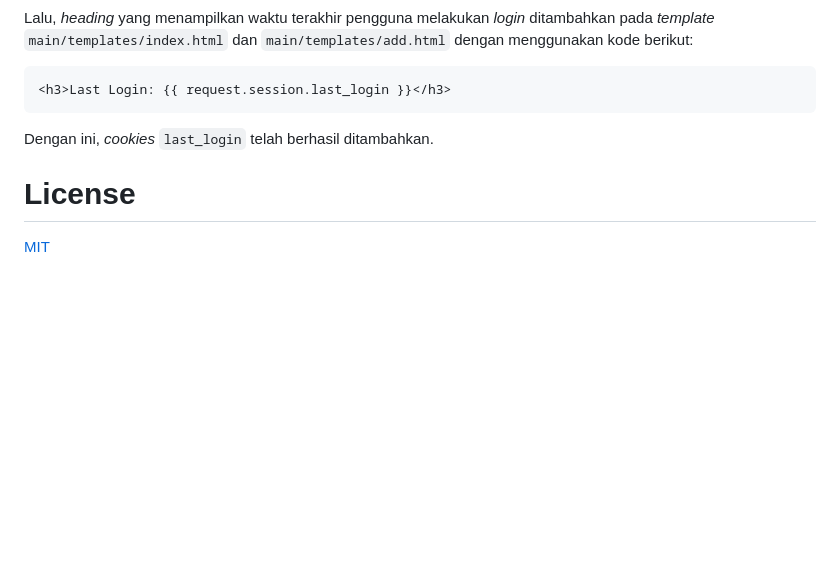
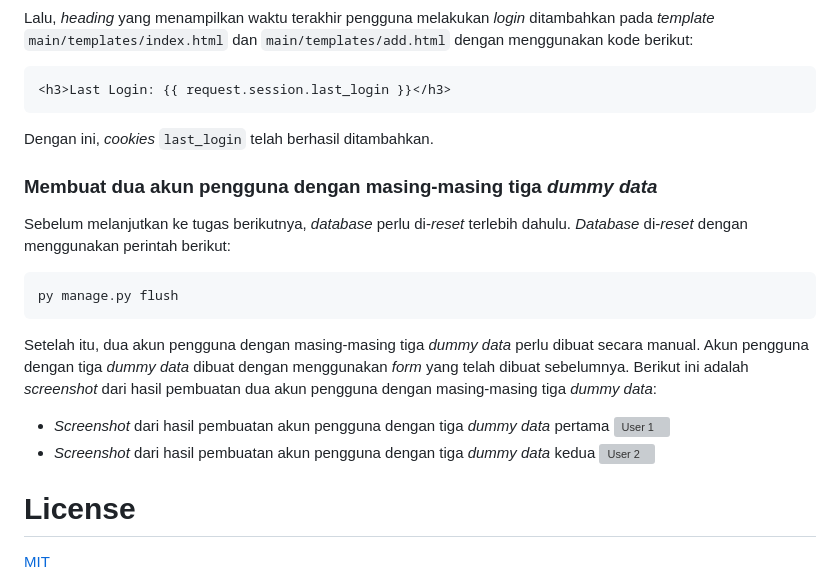
Before and after one commit to andhikapraa/yugioh-card, a Markdown page: README.md, the part around one of its changes. Rendered like a GitHub page; blank space fills up the shorter version; grey boxes are pictures that could not be loaded.

````diff
--- a/README.md
+++ b/README.md
@@ -1200,6 +1200,19 @@ Lalu, *heading* yang menampilkan waktu terakhir pengguna melakukan *login* ditam
 ```
 Dengan ini, *cookies* `last_login` telah berhasil ditambahkan.
 
+### Membuat **dua** akun pengguna dengan masing-masing **tiga** *dummy data*
+Sebelum melanjutkan ke tugas berikutnya, *database* perlu di-*reset* terlebih dahulu. *Database* di-*reset* dengan menggunakan perintah berikut:
+```
+py manage.py flush
+```
+Setelah itu, dua akun pengguna dengan masing-masing tiga *dummy data* perlu dibuat secara manual. Akun pengguna dengan tiga *dummy data* dibuat dengan menggunakan *form* yang telah dibuat sebelumnya. Berikut ini adalah *screenshot* dari hasil pembuatan dua akun pengguna dengan masing-masing tiga *dummy data*:
+- *Screenshot* dari hasil pembuatan akun pengguna dengan tiga *dummy data* pertama
+![User 1](https://i.postimg.cc/902tnDcg/user1.png)
+- *Screenshot* dari hasil pembuatan akun pengguna dengan tiga *dummy data* kedua
+![User 2](https://i.postimg.cc/d1rj62cT/user2.png)
+
+
+
 # License
 
 [MIT](https://choosealicense.com/licenses/mit/)
````
Also changed, not shown: other parts of README.md (+2 -2 lines).
